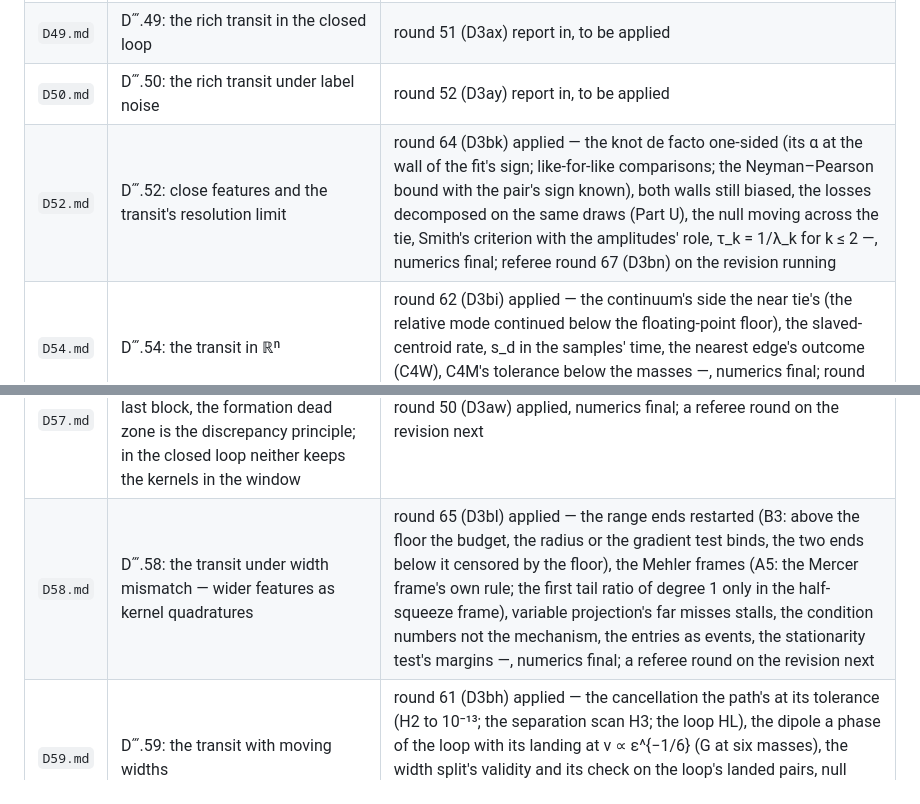
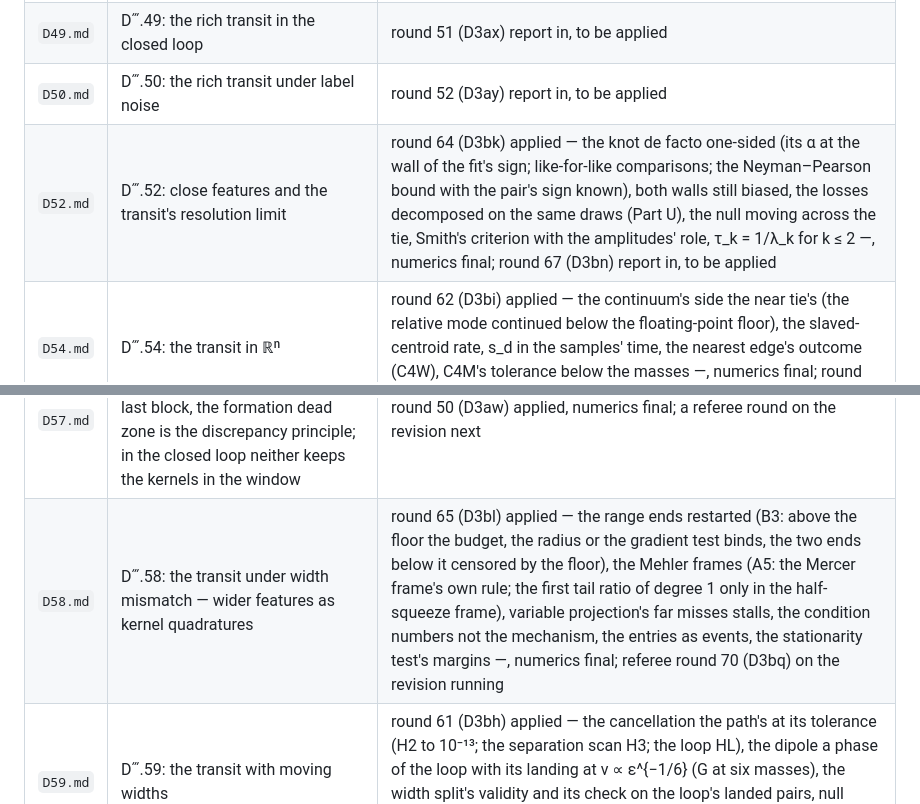
Before and after one commit to Dutta-06/Lyapunov-Convergence-Kernels-Showcase, a Markdown page: review/drafts/README.md, 2 parts joined by grey strips. Rendered like a GitHub page.

```diff
--- a/review/drafts/README.md
+++ b/review/drafts/README.md
@@ -10,10 +10,10 @@ round is applied and its numbers are final.
 | `D44.md` | D‴.44: coloured label noise under the replicator mass law on a kernel dictionary | round 34 (D3ag) applied, numerics final; a referee round on the revision next |
 | `D49.md` | D‴.49: the rich transit in the closed loop | round 51 (D3ax) report in, to be applied |
 | `D50.md` | D‴.50: the rich transit under label noise | round 52 (D3ay) report in, to be applied |
-| `D52.md` | D‴.52: close features and the transit's resolution limit | round 64 (D3bk) applied — the knot de facto one-sided (its α at the wall of the fit's sign; like-for-like comparisons; the Neyman–Pearson bound with the pair's sign known), both walls still biased, the losses decomposed on the same draws (Part U), the null moving across the tie, Smith's criterion with the amplitudes' role, τ_k = 1/λ_k for k ≤ 2 —, numerics final; referee round 67 (D3bn) on the revision running |
+| `D52.md` | D‴.52: close features and the transit's resolution limit | round 64 (D3bk) applied — the knot de facto one-sided (its α at the wall of the fit's sign; like-for-like comparisons; the Neyman–Pearson bound with the pair's sign known), both walls still biased, the losses decomposed on the same draws (Part U), the null moving across the tie, Smith's criterion with the amplitudes' role, τ_k = 1/λ_k for k ≤ 2 —, numerics final; round 67 (D3bn) report in, to be applied |
 | `D54.md` | D‴.54: the transit in ℝⁿ | round 62 (D3bi) applied — the continuum's side the near tie's (the relative mode continued below the floating-point floor), the slaved-centroid rate, s_d in the samples' time, the nearest edge's outcome (C4W), C4M's tolerance below the masses —, numerics final; round 66 (D3bm) report in, to be applied |
 | `D56.md` | D‴.56: the transit under measurement noise | round 45 (D3ar) applied — the order criterion over the later entrants with its radius, (ii) two-sided, the solver's box and budget past the first noise kernel, the largest gap a selection with its condition (E's four families) —, numerics final; a referee round on the revision next |
 | `D57.md` | D‴.57: the transit's dead zone — the energy dead zone freezes the last block, the formation dead zone is the discrepancy principle; in the closed loop neither keeps the kernels in the window | round 50 (D3aw) applied, numerics final; a referee round on the revision next |
-| `D58.md` | D‴.58: the transit under width mismatch — wider features as kernel quadratures | round 65 (D3bl) applied — the range ends restarted (B3: above the floor the budget, the radius or the gradient test binds, the two ends below it censored by the floor), the Mehler frames (A5: the Mercer frame's own rule; the first tail ratio of degree 1 only in the half-squeeze frame), variable projection's far misses stalls, the condition numbers not the mechanism, the entries as events, the stationarity test's margins —, numerics final; a referee round on the revision next |
+| `D58.md` | D‴.58: the transit under width mismatch — wider features as kernel quadratures | round 65 (D3bl) applied — the range ends restarted (B3: above the floor the budget, the radius or the gradient test binds, the two ends below it censored by the floor), the Mehler frames (A5: the Mercer frame's own rule; the first tail ratio of degree 1 only in the half-squeeze frame), variable projection's far misses stalls, the condition numbers not the mechanism, the entries as events, the stationarity test's margins —, numerics final; referee round 70 (D3bq) on the revision running |
 | `D59.md` | D‴.59: the transit with moving widths | round 61 (D3bh) applied — the cancellation the path's at its tolerance (H2 to 10⁻¹³; the separation scan H3; the loop HL), the dipole a phase of the loop with its landing at v ∝ ε^{−1/6} (G at six masses), the width split's validity and its check on the loop's landed pairs, null clusters —, numerics final; referee round 68 (D3bo) on the revision running |
 | `D60.md` | D‴.60: the formed kernels' adaptation resonance under measurement noise | round 63 (D3bj) applied — the response's peak about 10% below √K_i, the bound reducing the resonance without removing it (A2), the exact second order as Floquet sums over the slow multipliers (F; the averaging's failure the commensurate 2ω part, B5), ejection a drift on the slow modes to s²⟨w₂⟩ and then a jump (single tones drift, pairs and bands jump; C3) —, numerics final; referee round 69 (D3bp) on the revision running |
```
Also changed, not shown: review/REVIEW_round67_D3bn.md (added, +206 -0 lines).
